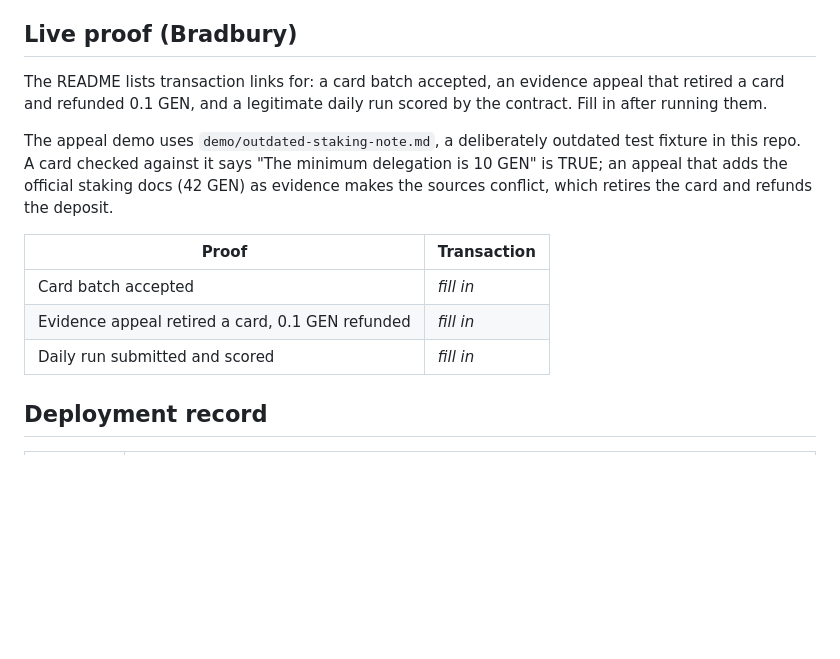
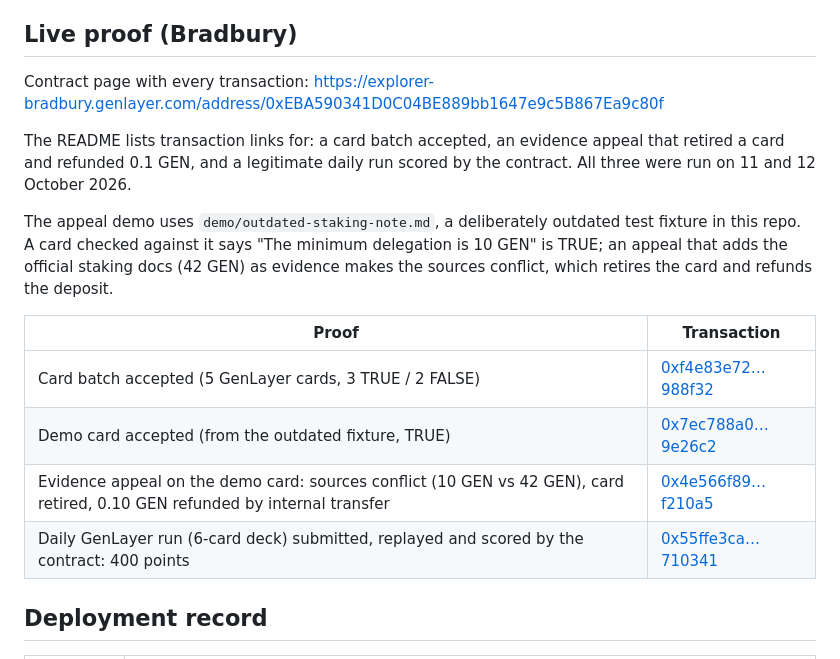
Before and after one commit to Kingkanzi0/truthfall, a Markdown page: README.md, the part around the change. Drawn GitHub-style; blank space fills up the shorter version.

```diff
--- a/README.md
+++ b/README.md
@@ -135,15 +135,18 @@ genlayer write <contract> set_owner --args 0xYourBrowserWallet
 
 ## Live proof (Bradbury)
 
-The README lists transaction links for: a card batch accepted, an evidence appeal that retired a card and refunded 0.1 GEN, and a legitimate daily run scored by the contract. Fill in after running them.
+Contract page with every transaction: https://explorer-bradbury.genlayer.com/address/0xEBA590341D0C04BE889bb1647e9c5B867Ea9c80f
+
+The README lists transaction links for: a card batch accepted, an evidence appeal that retired a card and refunded 0.1 GEN, and a legitimate daily run scored by the contract. All three were run on 11 and 12 October 2026.
 
 The appeal demo uses `demo/outdated-staking-note.md`, a deliberately outdated test fixture in this repo. A card checked against it says "The minimum delegation is 10 GEN" is TRUE; an appeal that adds the official staking docs (42 GEN) as evidence makes the sources conflict, which retires the card and refunds the deposit.
 
 | Proof | Transaction |
 | --- | --- |
-| Card batch accepted | _fill in_ |
-| Evidence appeal retired a card, 0.1 GEN refunded | _fill in_ |
-| Daily run submitted and scored | _fill in_ |
+| Card batch accepted (5 GenLayer cards, 3 TRUE / 2 FALSE) | [0xf4e83e72…988f32](https://explorer-bradbury.genlayer.com/tx/0xf4e83e72a36eebaa8e78b890fe059fef503ff186fabf08939337821b4a988f32) |
+| Demo card accepted (from the outdated fixture, TRUE) | [0x7ec788a0…9e26c2](https://explorer-bradbury.genlayer.com/tx/0x7ec788a03ed6158b9bdaeaf8a017fe30cc35665cce88d8eb219ae5e8069e26c2) |
+| Evidence appeal on the demo card: sources conflict (10 GEN vs 42 GEN), card retired, 0.10 GEN refunded by internal transfer | [0x4e566f89…f210a5](https://explorer-bradbury.genlayer.com/tx/0x4e566f893cb14f74f478049cf8aae415d1504e0cb4f2103c641e496862f210a5) |
+| Daily GenLayer run (6-card deck) submitted, replayed and scored by the contract: 400 points | [0x55ffe3ca…710341](https://explorer-bradbury.genlayer.com/tx/0x55ffe3ca7394e5b1a1e28d3997b08825732bcfa92de6b83d6f46551e7f710341) |
 
 ## Deployment record
 
```
